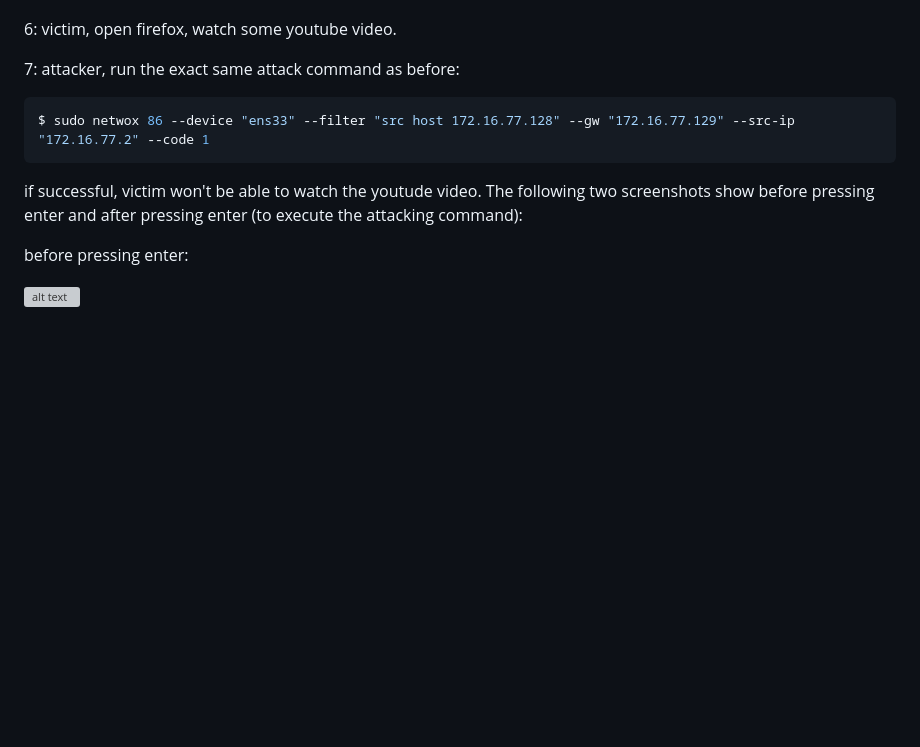
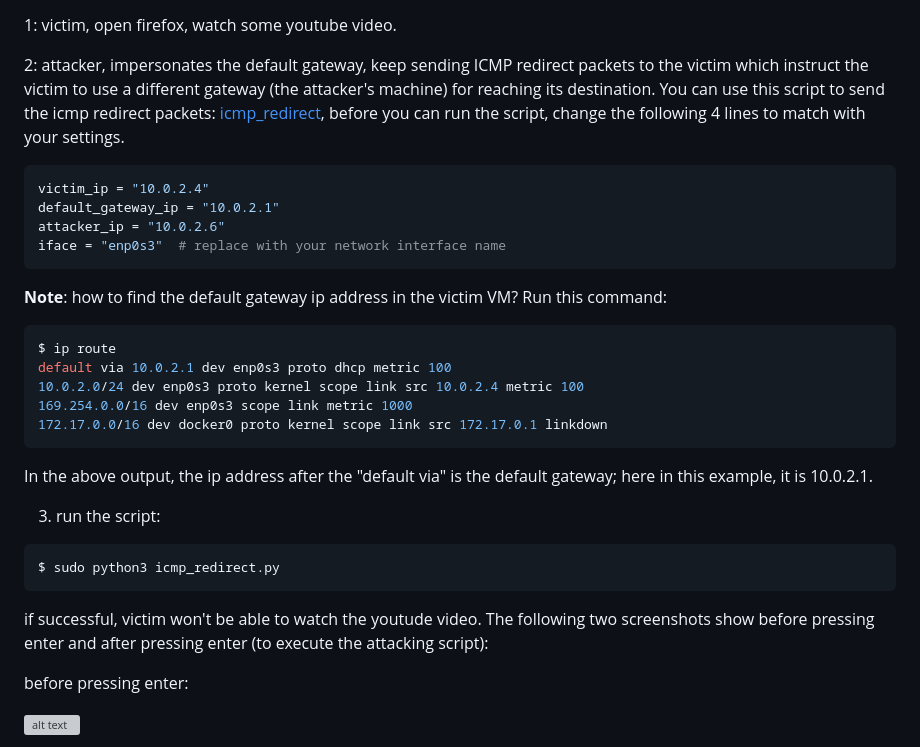
Before and after one commit to jidongxiao/networksecurity, a Markdown page: labs/icmp/README.md, the part around the change printed below. Drawn GitHub-style; blank space fills up the shorter version; grey boxes are pictures that could not be loaded.

Commit message:
updating steps

````diff
--- a/labs/icmp/README.md
+++ b/labs/icmp/README.md
@@ -105,16 +113,38 @@ this time it should fail, thus it proves the attack is successful:
 #### Part 2
 
 the next two steps attempt a new attack which disrupts the victim's video streaming service:
+-->
 
-6: victim, open firefox, watch some youtube video.
+1: victim, open firefox, watch some youtube video.
 
-7: attacker, run the exact same attack command as before:
+2: attacker, impersonates the default gateway, keep sending ICMP redirect packets to the victim which instruct the victim to use a different gateway (the attacker's machine) for reaching its destination.  You can use this script to send the icmp redirect packets: [icmp_redirect](icmp_redirect.py), before you can run the script, change the following 4 lines to match with your settings.
 
 ```console
-$ sudo netwox 86 --device "ens33" --filter "src host 172.16.77.128" --gw "172.16.77.129" --src-ip "172.16.77.2" --code 1
+victim_ip = "10.0.2.4"
+default_gateway_ip = "10.0.2.1"
+attacker_ip = "10.0.2.6"
+iface = "enp0s3"  # replace with your network interface name
 ```
 
-if successful, victim won't be able to watch the youtude video. The following two screenshots show before pressing enter and after pressing enter (to execute the attacking command):
+**Note**: how to find the default gateway ip address in the victim VM? Run this command:
+
+```console
+$ ip route
+default via 10.0.2.1 dev enp0s3 proto dhcp metric 100
+10.0.2.0/24 dev enp0s3 proto kernel scope link src 10.0.2.4 metric 100
+169.254.0.0/16 dev enp0s3 scope link metric 1000
+172.17.0.0/16 dev docker0 proto kernel scope link src 172.17.0.1 linkdown
+```
+
+In the above output, the ip address after the "default via" is the default gateway; here in this example, it is 10.0.2.1.
+
+3. run the script:
+
+```console
+$ sudo python3 icmp_redirect.py
+```
+
+if successful, victim won't be able to watch the youtude video. The following two screenshots show before pressing enter and after pressing enter (to execute the attacking script):
 
 before pressing enter:
 
````
Also changed, not shown: other parts of labs/icmp/README.md (+13 -5 lines).
